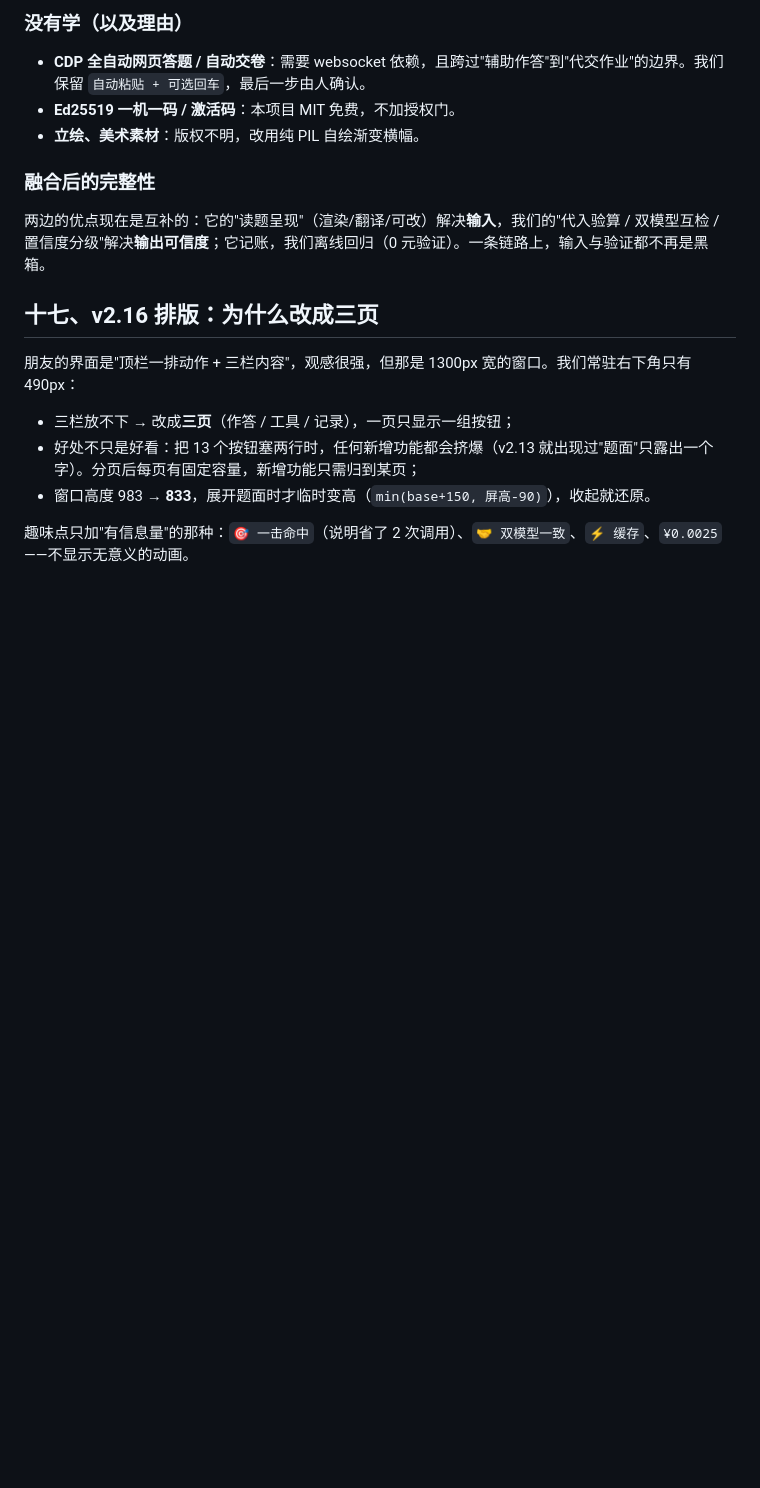
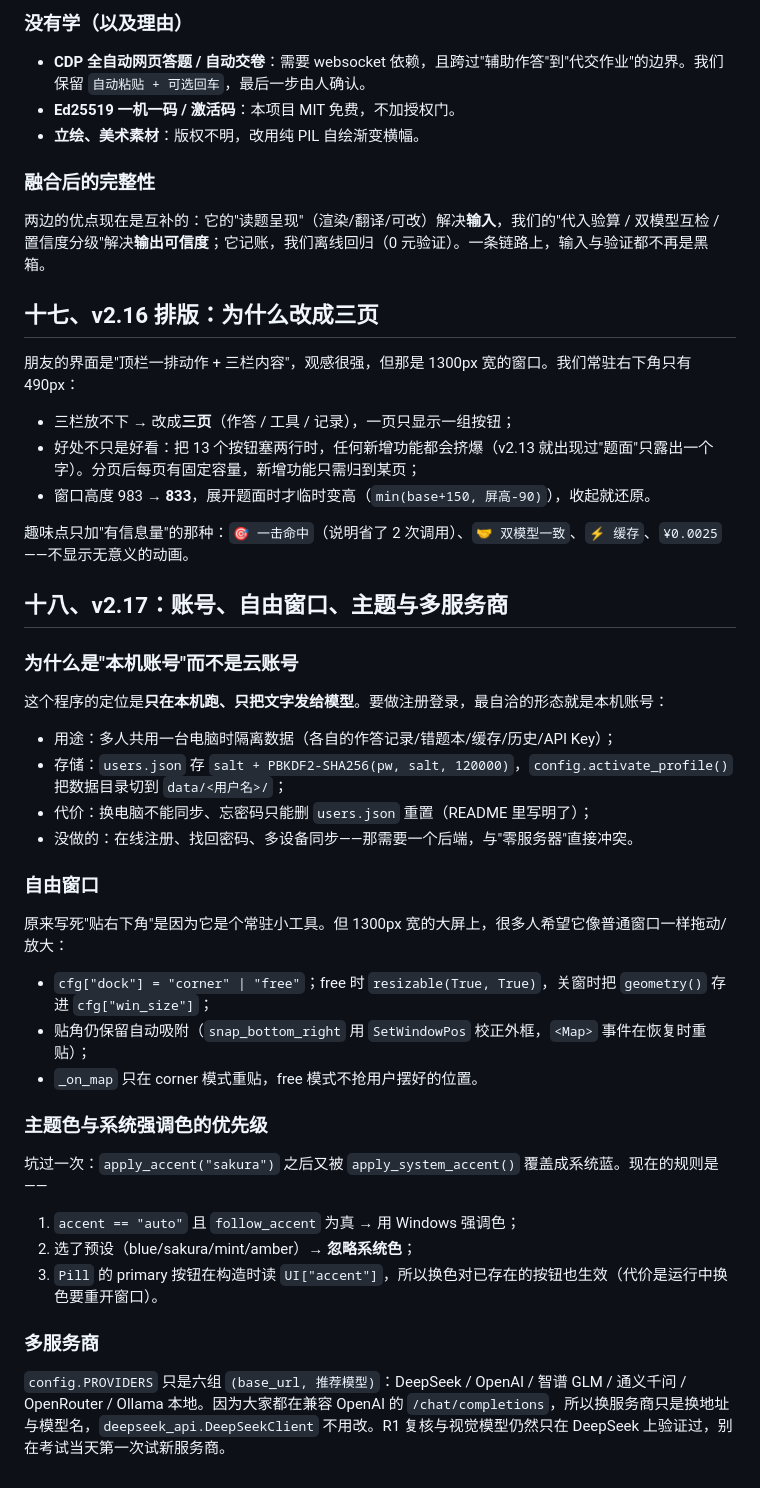
Before and after one commit to qiancheng19494/screen-qa, a Markdown page: docs/详解.md, the part around the change. Drawn GitHub-style; blank space fills up the shorter version.

```diff
--- a/docs/详解.md
+++ b/docs/详解.md
@@ -388,3 +388,34 @@ Windows OCR 对"整行只有符号/极短表达式"的容忍度很低，只要
 - 窗口高度 983 → **833**，展开题面时才临时变高（`min(base+150, 屏高-90)`），收起就还原。
 
 趣味点只加"有信息量"的那种：`🎯 一击命中`（说明省了 2 次调用）、`🤝 双模型一致`、`⚡ 缓存`、`¥0.0025`——不显示无意义的动画。
+
+## 十八、v2.17：账号、自由窗口、主题与多服务商
+
+### 为什么是"本机账号"而不是云账号
+
+这个程序的定位是**只在本机跑、只把文字发给模型**。要做注册登录，最自洽的形态就是本机账号：
+
+- 用途：多人共用一台电脑时隔离数据（各自的作答记录/错题本/缓存/历史/API Key）；
+- 存储：`users.json` 存 `salt + PBKDF2-SHA256(pw, salt, 120000)`，`config.activate_profile()` 把数据目录切到 `data/<用户名>/`；
+- 代价：换电脑不能同步、忘密码只能删 `users.json` 重置（README 里写明了）；
+- 没做的：在线注册、找回密码、多设备同步——那需要一个后端，与"零服务器"直接冲突。
+
+### 自由窗口
+
+原来写死"贴右下角"是因为它是个常驻小工具。但 1300px 宽的大屏上，很多人希望它像普通窗口一样拖动/放大：
+
+- `cfg["dock"] = "corner" | "free"`；free 时 `resizable(True, True)`，关窗时把 `geometry()` 存进 `cfg["win_size"]`；
+- 贴角仍保留自动吸附（`snap_bottom_right` 用 `SetWindowPos` 校正外框，`<Map>` 事件在恢复时重贴）；
+- `_on_map` 只在 corner 模式重贴，free 模式不抢用户摆好的位置。
+
+### 主题色与系统强调色的优先级
+
+坑过一次：`apply_accent("sakura")` 之后又被 `apply_system_accent()` 覆盖成系统蓝。现在的规则是——
+
+1. `accent == "auto"` 且 `follow_accent` 为真 → 用 Windows 强调色；
+2. 选了预设（blue/sakura/mint/amber）→ **忽略系统色**；
+3. `Pill` 的 primary 按钮在构造时读 `UI["accent"]`，所以换色对已存在的按钮也生效（代价是运行中换色要重开窗口）。
+
+### 多服务商
+
+`config.PROVIDERS` 只是六组 `(base_url, 推荐模型)`：DeepSeek / OpenAI / 智谱 GLM / 通义千问 / OpenRouter / Ollama 本地。因为大家都在兼容 OpenAI 的 `/chat/completions`，所以换服务商只是换地址与模型名，`deepseek_api.DeepSeekClient` 不用改。R1 复核与视觉模型仍然只在 DeepSeek 上验证过，别在考试当天第一次试新服务商。
```
Also changed, not shown: README.md (+12 -0 lines), assets/banner.png, docs/screenshots/login.png (added), docs/screenshots/theme-sakura.png (added), 5 other files.
